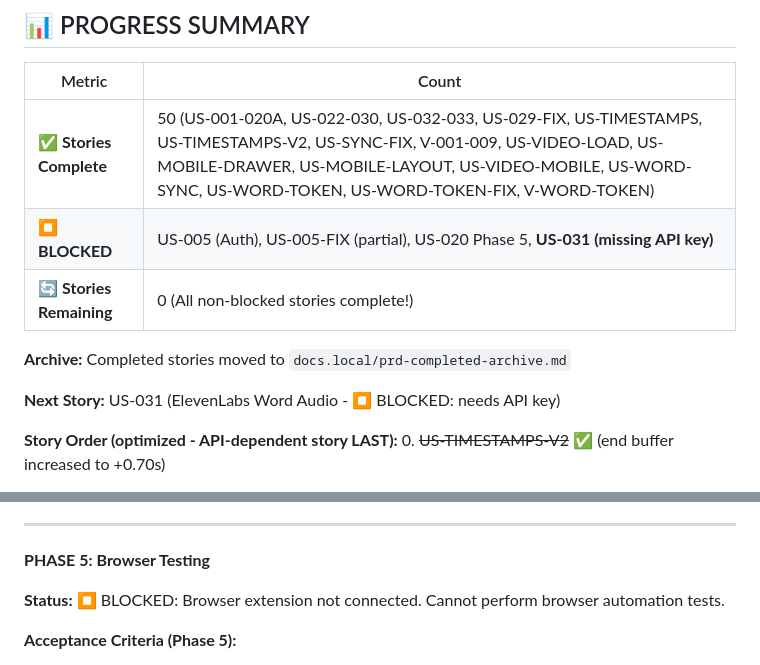
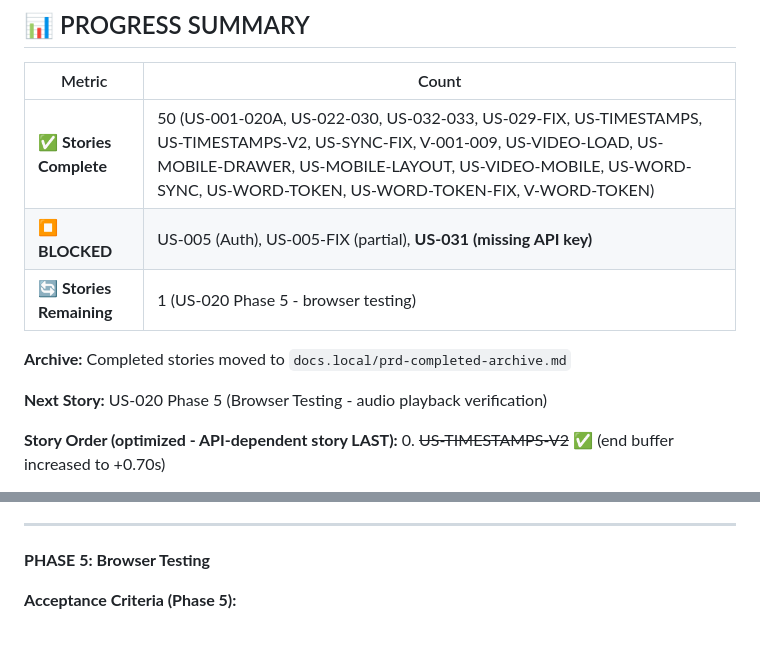
Before and after one commit to EtanHey/songscript, a Markdown page: PRD.md, 2 parts joined by grey strips. Drawn GitHub-style; blank space fills up the shorter version.

Commit message:
fix(PRD): unblock US-020 Phase 5 - browser tools available
Ralph has --chrome flag and mcp__claude-in-chrome__* tools.
Previous "browser extension not connected" was stale.

Co-Authored-By: Claude Opus 4.5 <noreply@anthropic.com>

```diff
--- a/PRD.md
+++ b/PRD.md
@@ -66,12 +66,12 @@ Do NOT output `<promise>COMPLETE</promise>` until ALL V-* stories are done.
 | Metric | Count |
 |--------|-------|
 | ✅ **Stories Complete** | 50 (US-001-020A, US-022-030, US-032-033, US-029-FIX, US-TIMESTAMPS, US-TIMESTAMPS-V2, US-SYNC-FIX, V-001-009, US-VIDEO-LOAD, US-MOBILE-DRAWER, US-MOBILE-LAYOUT, US-VIDEO-MOBILE, US-WORD-SYNC, US-WORD-TOKEN, US-WORD-TOKEN-FIX, V-WORD-TOKEN) |
-| ⏹️ **BLOCKED** | US-005 (Auth), US-005-FIX (partial), US-020 Phase 5, **US-031 (missing API key)** |
-| 🔄 **Stories Remaining** | 0 (All non-blocked stories complete!) |
+| ⏹️ **BLOCKED** | US-005 (Auth), US-005-FIX (partial), **US-031 (missing API key)** |
+| 🔄 **Stories Remaining** | 1 (US-020 Phase 5 - browser testing) |
 
 **Archive:** Completed stories moved to `docs.local/prd-completed-archive.md`
 
-**Next Story:** US-031 (ElevenLabs Word Audio - ⏹️ BLOCKED: needs API key)
+**Next Story:** US-020 Phase 5 (Browser Testing - audio playback verification)
 
 **Story Order (optimized - API-dependent story LAST):**
 0. ~~US-TIMESTAMPS-V2~~ ✅ (end buffer increased to +0.70s)
@@ -1114,8 +1114,6 @@ const handleLineClick = useCallback((startTime: number, lineIndex: number) => {
 ---
 
 **PHASE 5: Browser Testing**
-
-**Status:** ⏹️ BLOCKED: Browser extension not connected. Cannot perform browser automation tests.
 
 **Acceptance Criteria (Phase 5):**
 - [ ] **BROWSER TEST**: Navigate to `/song/{baraye-id}`
```
